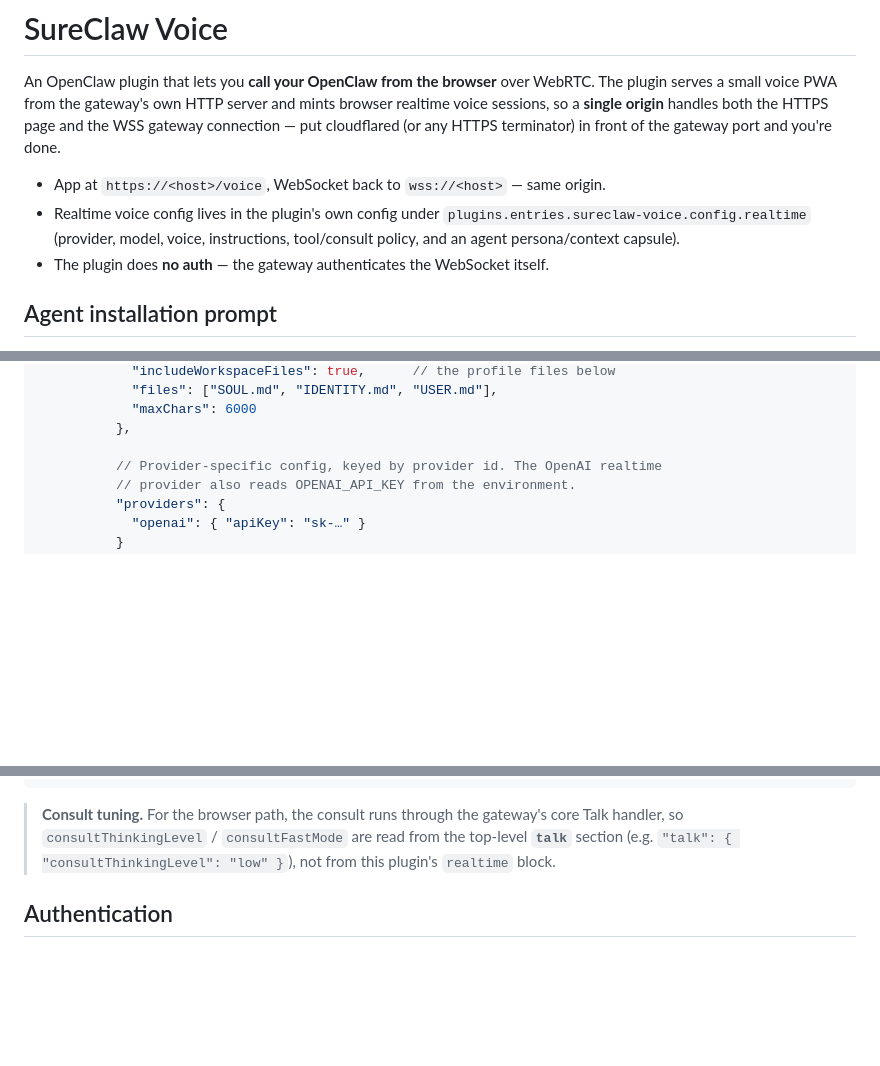
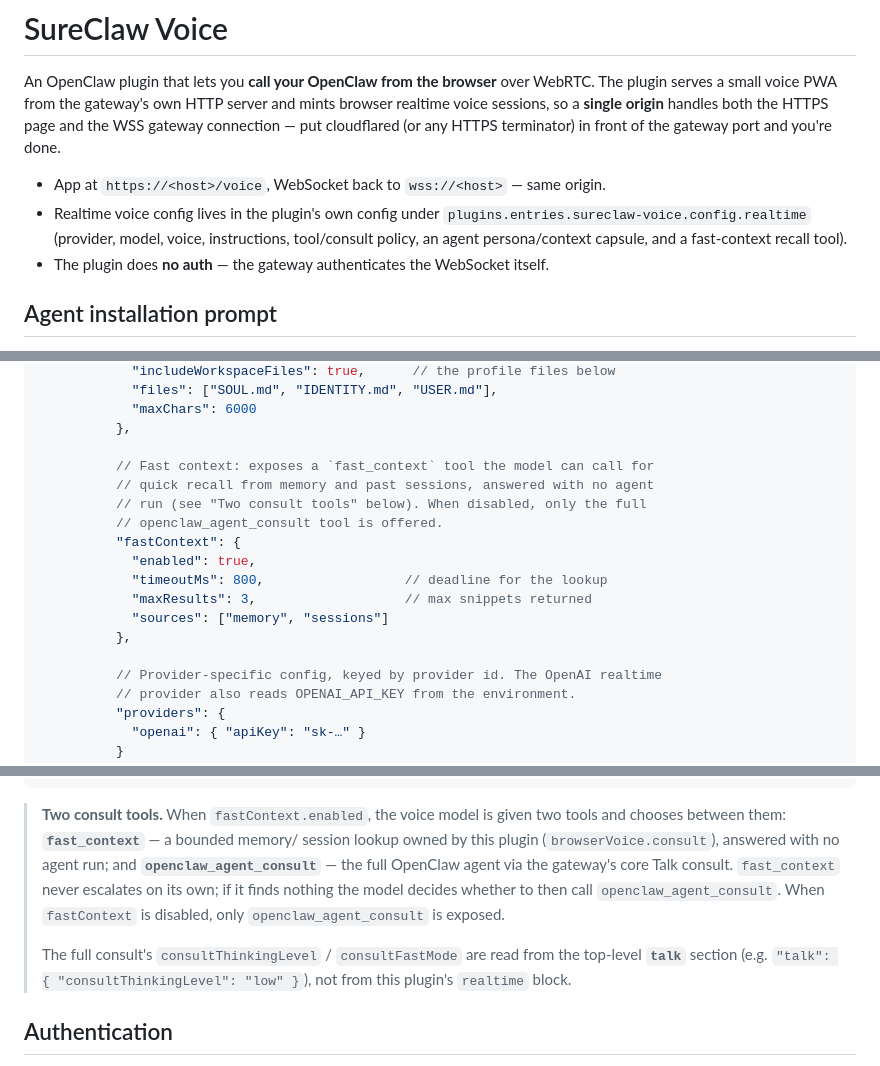
Before and after one commit to sureclaw-ai/sureclaw-voice, a Markdown page: README.md, 3 parts joined by grey strips. Rendered like a GitHub page; blank space fills up the shorter version.

Commit message:
Document the fast_context two-tool consult flow in the README
Replace the single-tool consult-flow note with the two-tool model, fix the
fastContext config block (drop the now-ignored fallbackToConsult — the model
owns escalation), and mention the fast-context recall tool in the intro.

````diff
--- a/README.md
+++ b/README.md
@@ -9,7 +9,8 @@ terminator) in front of the gateway port and you're done.
 - App at `https://<host>/voice`, WebSocket back to `wss://<host>` — same origin.
 - Realtime voice config lives in the plugin's own config under
   `plugins.entries.sureclaw-voice.config.realtime` (provider, model, voice,
-  instructions, tool/consult policy, and an agent persona/context capsule).
+  instructions, tool/consult policy, an agent persona/context capsule, and a
+  fast-context recall tool).
 - The plugin does **no auth** — the gateway authenticates the WebSocket itself.
 
 ## Agent installation prompt
@@ -68,6 +69,17 @@ Everything is optional except a usable `realtime.provider` — without one,
             "maxChars": 6000
           },
 
+          // Fast context: exposes a `fast_context` tool the model can call for
+          // quick recall from memory and past sessions, answered with no agent
+          // run (see "Two consult tools" below). When disabled, only the full
+          // openclaw_agent_consult tool is offered.
+          "fastContext": {
+            "enabled": true,
+            "timeoutMs": 800,                  // deadline for the lookup
+            "maxResults": 3,                   // max snippets returned
+            "sources": ["memory", "sessions"]
+          },
+
           // Provider-specific config, keyed by provider id. The OpenAI realtime
           // provider also reads OPENAI_API_KEY from the environment.
           "providers": {
@@ -90,9 +102,16 @@ Everything is optional except a usable `realtime.provider` — without one,
 }
 ```
 
-> **Consult tuning.** For the browser path, the consult runs through the gateway's
-> core Talk handler, so `consultThinkingLevel` / `consultFastMode` are read from
-> the top-level **`talk`** section (e.g. `"talk": { "consultThinkingLevel": "low" }`),
+> **Two consult tools.** When `fastContext.enabled`, the voice model is given
+> two tools and chooses between them: **`fast_context`** — a bounded memory/
+> session lookup owned by this plugin (`browserVoice.consult`), answered with no
+> agent run; and **`openclaw_agent_consult`** — the full OpenClaw agent via the
+> gateway's core Talk consult. `fast_context` never escalates on its own; if it
+> finds nothing the model decides whether to then call `openclaw_agent_consult`.
+> When `fastContext` is disabled, only `openclaw_agent_consult` is exposed.
+>
+> The full consult's `consultThinkingLevel` / `consultFastMode` are read from the
+> top-level **`talk`** section (e.g. `"talk": { "consultThinkingLevel": "low" }`),
 > not from this plugin's `realtime` block.
 
 ## Authentication
````
